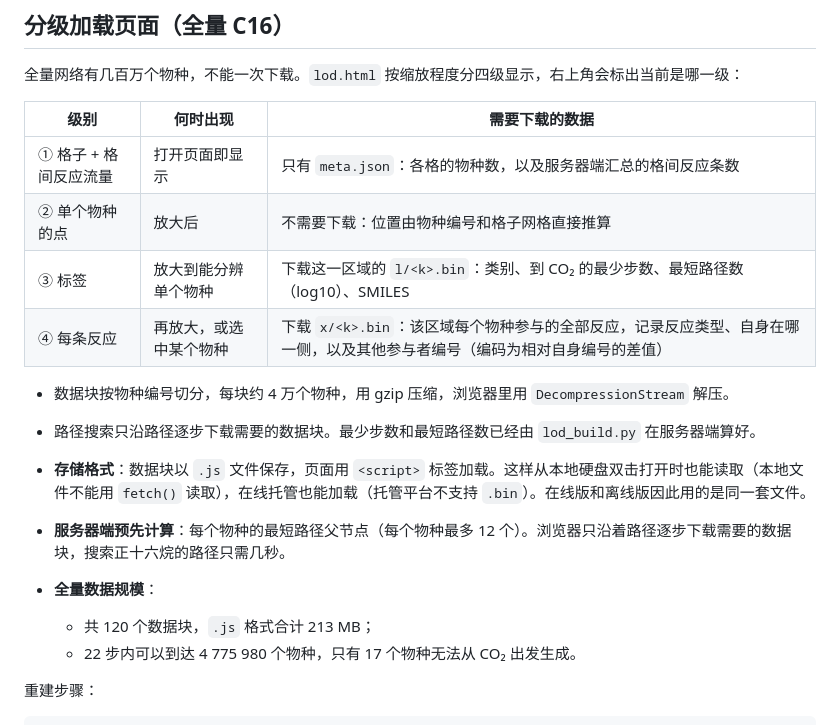
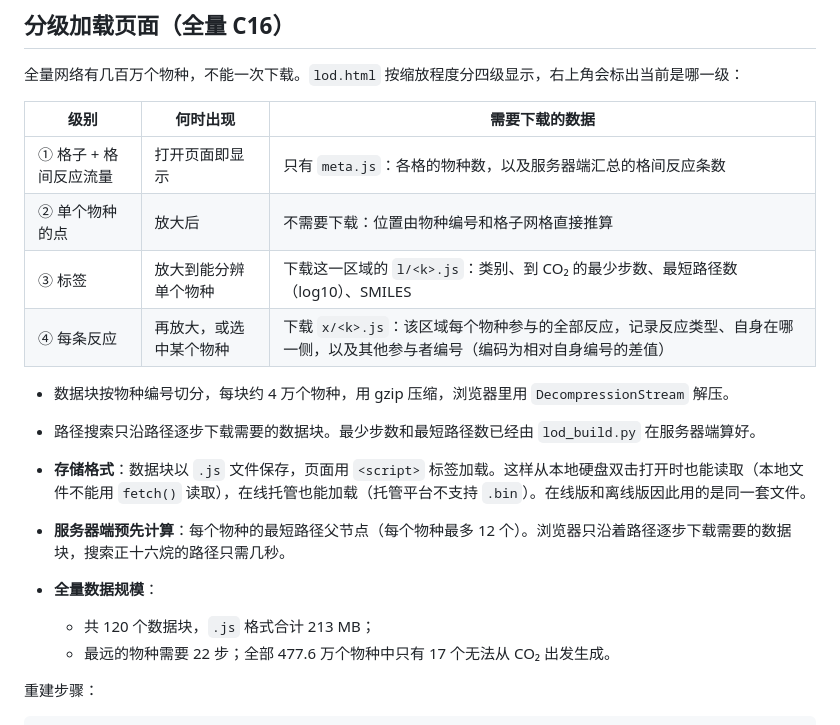
Before and after one commit to jinlijin6090/Usedcardata, a Markdown page: co2_hydrogenation_network/web/README.md, the part around the change. GitHub-like rendering.

Commit message:
Fix LOD README details
Co-Authored-By: Claude Opus 5.5 <noreply@anthropic.com>
Claude-Session: https://claude.ai/code/session_019ZxddQWZASxrqkEhTDTvev

````diff
--- a/co2_hydrogenation_network/web/README.md
+++ b/co2_hydrogenation_network/web/README.md
@@ -31,10 +31,10 @@
 
 | 级别 | 何时出现 | 需要下载的数据 |
 |---|---|---|
-| ① 格子 + 格间反应流量 | 打开页面即显示 | 只有 `meta.json`：各格的物种数，以及服务器端汇总的格间反应条数 |
+| ① 格子 + 格间反应流量 | 打开页面即显示 | 只有 `meta.js`：各格的物种数，以及服务器端汇总的格间反应条数 |
 | ② 单个物种的点 | 放大后 | 不需要下载：位置由物种编号和格子网格直接推算 |
-| ③ 标签 | 放大到能分辨单个物种 | 下载这一区域的 `l/<k>.bin`：类别、到 CO₂ 的最少步数、最短路径数（log10）、SMILES |
-| ④ 每条反应 | 再放大，或选中某个物种 | 下载 `x/<k>.bin`：该区域每个物种参与的全部反应，记录反应类型、自身在哪一侧，以及其他参与者编号（编码为相对自身编号的差值） |
+| ③ 标签 | 放大到能分辨单个物种 | 下载这一区域的 `l/<k>.js`：类别、到 CO₂ 的最少步数、最短路径数（log10）、SMILES |
+| ④ 每条反应 | 再放大，或选中某个物种 | 下载 `x/<k>.js`：该区域每个物种参与的全部反应，记录反应类型、自身在哪一侧，以及其他参与者编号（编码为相对自身编号的差值） |
 
 - 数据块按物种编号切分，每块约 4 万个物种，用 gzip 压缩，浏览器里用 `DecompressionStream` 解压。
 - 路径搜索只沿路径逐步下载需要的数据块。最少步数和最短路径数已经由 `lod_build.py` 在服务器端算好。
@@ -43,7 +43,7 @@
 - **服务器端预先计算**：每个物种的最短路径父节点（每个物种最多 12 个）。浏览器只沿着路径逐步下载需要的数据块，搜索正十六烷的路径只需几秒。
 - **全量数据规模**：
   - 共 120 个数据块，`.js` 格式合计 213 MB；
-  - 22 步内可以到达 4 775 980 个物种，只有 17 个物种无法从 CO₂ 出发生成。
+  - 最远的物种需要 22 步；全部 477.6 万个物种中只有 17 个无法从 CO₂ 出发生成。
 
 重建步骤：
 ```
````
